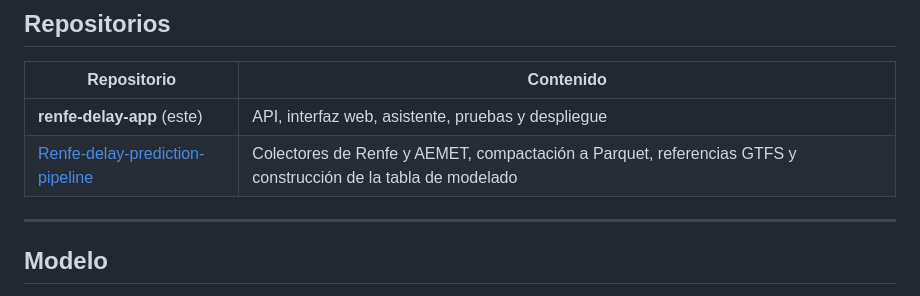
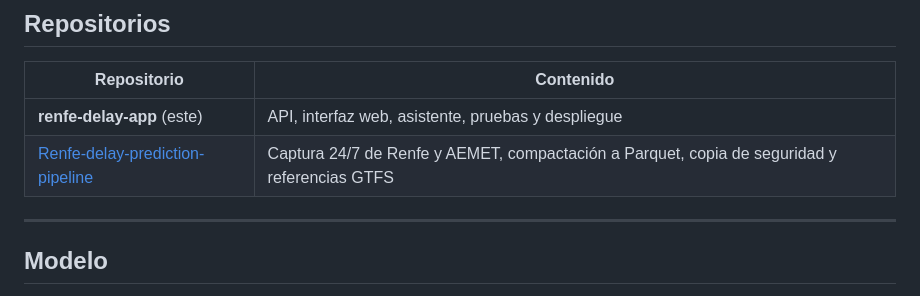
Before and after one commit to I-Bovingdon/renfe-delay-app, a Markdown page: README.md, the part around the change. Drawn GitHub-style.

Commit message:
docs: descripción del repo del pipeline ajustada a su contenido actual

```diff
--- a/README.md
+++ b/README.md
@@ -89,7 +89,7 @@ Decisiones de fondo:
 | Repositorio | Contenido |
 |---|---|
 | **renfe-delay-app** (este) | API, interfaz web, asistente, pruebas y despliegue |
-| [Renfe-delay-prediction-pipeline](https://github.com/I-Bovingdon/Renfe-delay-prediction-pipeline) | Colectores de Renfe y AEMET, compactación a Parquet, referencias GTFS y construcción de la tabla de modelado |
+| [Renfe-delay-prediction-pipeline](https://github.com/I-Bovingdon/Renfe-delay-prediction-pipeline) | Captura 24/7 de Renfe y AEMET, compactación a Parquet, copia de seguridad y referencias GTFS |
 
 ---
 
```
